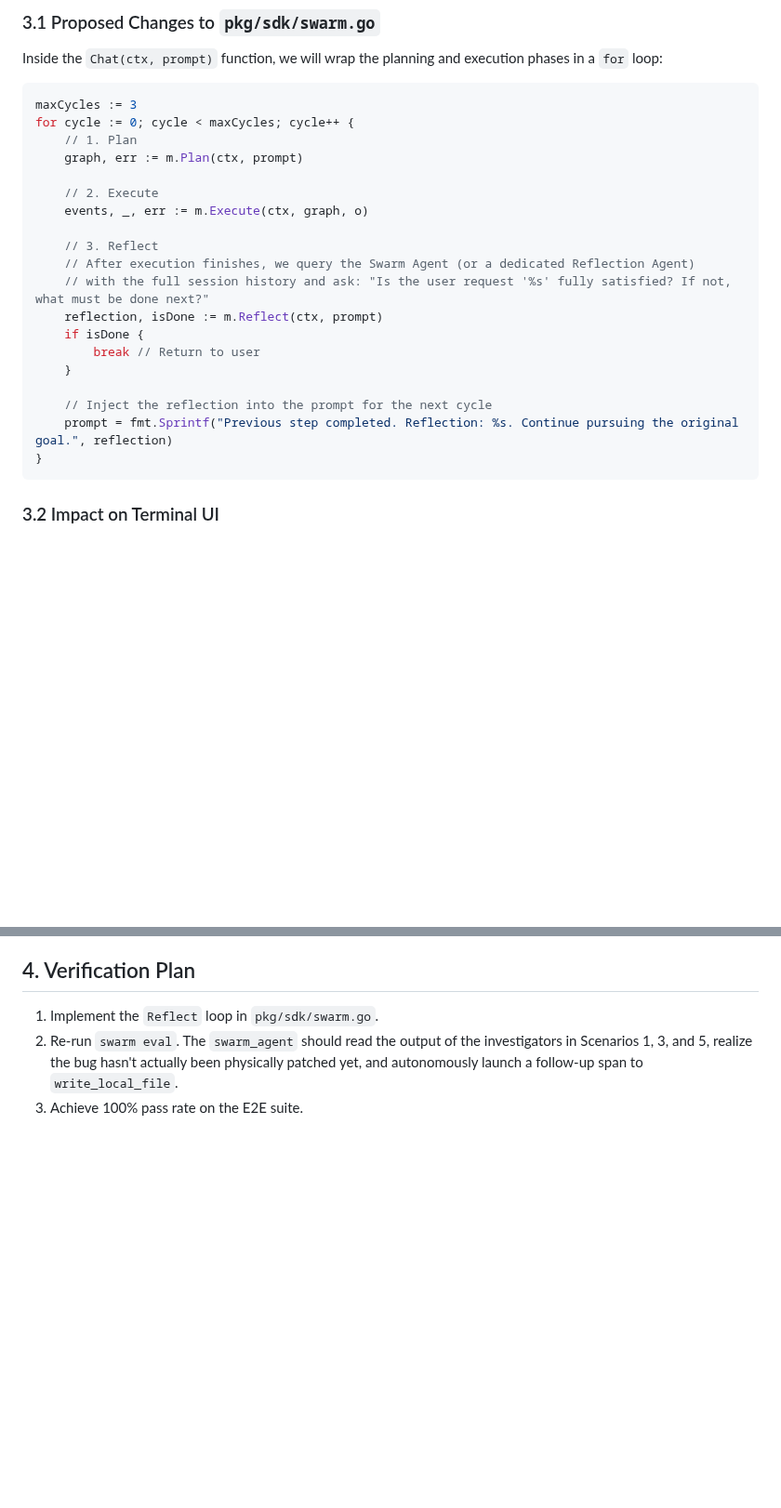
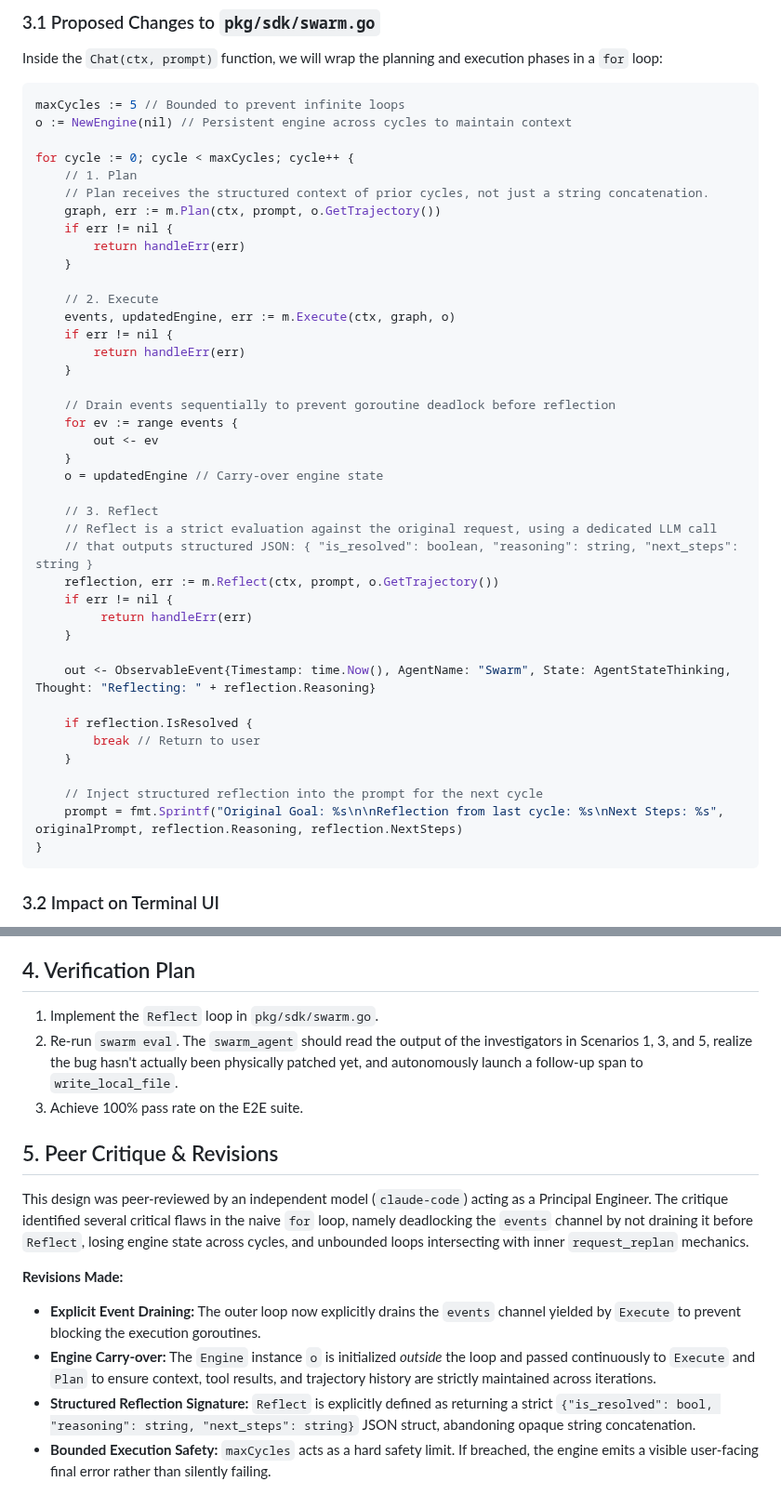
Before and after one commit to dewitt/swarm, a Markdown page: docs/design/27-stateful-routing-and-reflection.md, 2 parts joined by grey strips. Shown at 93% size. GitHub-like rendering; blank space fills up the shorter version.

Commit message:
docs(design): incorporate claude peer review feedback into reflection loop proposal

````diff
--- a/docs/design/27-stateful-routing-and-reflection.md
+++ b/docs/design/27-stateful-routing-and-reflection.md
@@ -21,24 +21,45 @@ If not resolved, the Swarm Agent generates a *new* execution graph (or calls the
 ### 3.1 Proposed Changes to `pkg/sdk/swarm.go`
 Inside the `Chat(ctx, prompt)` function, we will wrap the planning and execution phases in a `for` loop:
 ```go
-maxCycles := 3
+maxCycles := 5 // Bounded to prevent infinite loops
+o := NewEngine(nil) // Persistent engine across cycles to maintain context
+
 for cycle := 0; cycle < maxCycles; cycle++ {
     // 1. Plan
-    graph, err := m.Plan(ctx, prompt)
+    // Plan receives the structured context of prior cycles, not just a string concatenation.
+    graph, err := m.Plan(ctx, prompt, o.GetTrajectory())
+    if err != nil {
+        return handleErr(err)
+    }
 
     // 2. Execute
-    events, _, err := m.Execute(ctx, graph, o)
+    events, updatedEngine, err := m.Execute(ctx, graph, o)
+    if err != nil {
+        return handleErr(err)
+    }
+
+    // Drain events sequentially to prevent goroutine deadlock before reflection
+    for ev := range events {
+        out <- ev
+    }
+    o = updatedEngine // Carry-over engine state
 
     // 3. Reflect
-    // After execution finishes, we query the Swarm Agent (or a dedicated Reflection Agent)
-    // with the full session history and ask: "Is the user request '%s' fully satisfied? If not, what must be done next?"
-    reflection, isDone := m.Reflect(ctx, prompt)
-    if isDone {
+    // Reflect is a strict evaluation against the original request, using a dedicated LLM call
+    // that outputs structured JSON: { "is_resolved": boolean, "reasoning": string, "next_steps": string }
+    reflection, err := m.Reflect(ctx, prompt, o.GetTrajectory())
+    if err != nil {
+         return handleErr(err)
+    }
+
+    out <- ObservableEvent{Timestamp: time.Now(), AgentName: "Swarm", State: AgentStateThinking, Thought: "Reflecting: " + reflection.Reasoning}
+
+    if reflection.IsResolved {
         break // Return to user
     }
 
-    // Inject the reflection into the prompt for the next cycle
-    prompt = fmt.Sprintf("Previous step completed. Reflection: %s. Continue pursuing the original goal.", reflection)
+    // Inject structured reflection into the prompt for the next cycle
+    prompt = fmt.Sprintf("Original Goal: %s\n\nReflection from last cycle: %s\nNext Steps: %s", originalPrompt, reflection.Reasoning, reflection.NextSteps)
 }
 ```
 
@@ -49,3 +70,12 @@ Because the engine already emits `ObservableEvent` streams, this background logi
 1. Implement the `Reflect` loop in `pkg/sdk/swarm.go`.
 2. Re-run `swarm eval`. The `swarm_agent` should read the output of the investigators in Scenarios 1, 3, and 5, realize the bug hasn't actually been physically patched yet, and autonomously launch a follow-up span to `write_local_file`.
 3. Achieve 100% pass rate on the E2E suite.
+
+## 5. Peer Critique & Revisions
+This design was peer-reviewed by an independent model (`claude-code`) acting as a Principal Engineer. The critique identified several critical flaws in the naive `for` loop, namely deadlocking the `events` channel by not draining it before `Reflect`, losing engine state across cycles, and unbounded loops intersecting with inner `request_replan` mechanics.
+
+**Revisions Made:**
+- **Explicit Event Draining:** The outer loop now explicitly drains the `events` channel yielded by `Execute` to prevent blocking the execution goroutines.
+- **Engine Carry-over:** The `Engine` instance `o` is initialized *outside* the loop and passed continuously to `Execute` and `Plan` to ensure context, tool results, and trajectory history are strictly maintained across iterations.
+- **Structured Reflection Signature:** `Reflect` is explicitly defined as returning a strict `{"is_resolved": bool, "reasoning": string, "next_steps": string}` JSON struct, abandoning opaque string concatenation.
+- **Bounded Execution Safety:** `maxCycles` acts as a hard safety limit. If breached, the engine emits a visible user-facing final error rather than silently failing.
````
